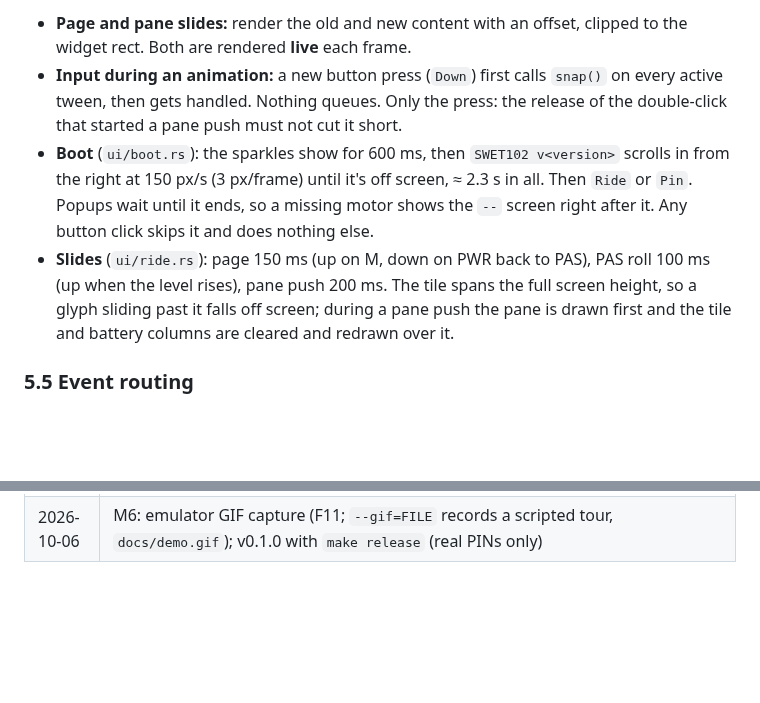
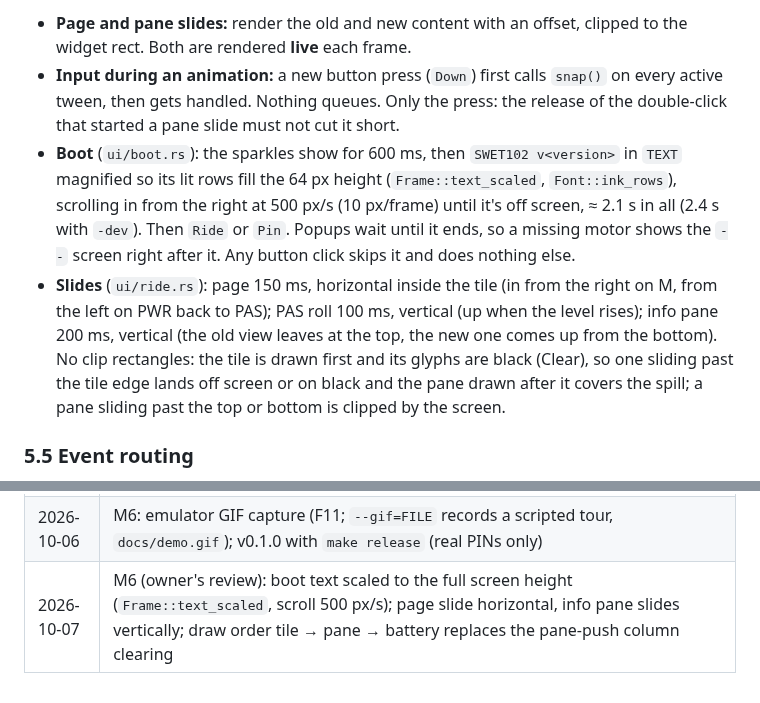
Before and after one commit to OmoYauhen/swet102, a Markdown page: docs/TECH_DESIGN.md, 2 parts joined by grey strips. Rendered like a GitHub page; blank space fills up the shorter version.

```diff
--- a/docs/TECH_DESIGN.md
+++ b/docs/TECH_DESIGN.md
@@ -349,16 +349,20 @@ impl Tween {
   clipped to the widget rect. Both are rendered **live** each frame.
 - **Input during an animation:** a new button press (`Down`) first calls `snap()` on
   every active tween, then gets handled. Nothing queues. Only the press: the release
-  of the double-click that started a pane push must not cut it short.
+  of the double-click that started a pane slide must not cut it short.
 - **Boot** (`ui/boot.rs`): the sparkles show for 600 ms, then `SWET102 v<version>`
-  scrolls in from the right at 150 px/s (3 px/frame) until it's off screen, ≈ 2.3 s
-  in all. Then `Ride` or `Pin`. Popups wait until it ends, so a missing motor shows
-  the `--` screen right after it. Any button click skips it and does nothing else.
-- **Slides** (`ui/ride.rs`): page 150 ms (up on M, down on PWR back to PAS), PAS
-  roll 100 ms (up when the level rises), pane push 200 ms. The tile spans the full
-  screen height, so a glyph sliding past it falls off screen; during a pane push the
-  pane is drawn first and the tile and battery columns are cleared and redrawn over
-  it.
+  in `TEXT` magnified so its lit rows fill the 64 px height (`Frame::text_scaled`,
+  `Font::ink_rows`), scrolling in from the right at 500 px/s (10 px/frame) until
+  it's off screen, ≈ 2.1 s in all (2.4 s with `-dev`). Then `Ride` or `Pin`. Popups
+  wait until it ends, so a missing motor shows the `--` screen right after it. Any
+  button click skips it and does nothing else.
+- **Slides** (`ui/ride.rs`): page 150 ms, horizontal inside the tile (in from the
+  right on M, from the left on PWR back to PAS); PAS roll 100 ms, vertical (up when
+  the level rises); info pane 200 ms, vertical (the old view leaves at the top, the
+  new one comes up from the bottom). No clip rectangles: the tile is drawn first and
+  its glyphs are black (Clear), so one sliding past the tile edge lands off screen
+  or on black and the pane drawn after it covers the spill; a pane sliding past the
+  top or bottom is clipped by the screen.
 
 ### 5.5 Event routing
 
@@ -1073,3 +1077,4 @@ Most of these are answered by a **probe build of Swang Stodva**, specified in
 | 2026-10-06 | M6: `ui/anim.rs` Tween (Q8 ease-out, time-based, zero-initialised); page slide 150 ms, PAS roll 100 ms, pane push 200 ms; a new press (`Down`) snaps running tweens, not the release |
 | 2026-10-06 | M6: boot animation as a `Screen::Boot` base (sparkles 600 ms, version scroll 150 px/s, ≈ 2.3 s); popups wait for its end, so no motor → `--` after the boot rather than a frozen frame; a click skips it and is consumed. `Sim` skips it by default (`Sim::booting` keeps it) |
 | 2026-10-06 | M6: emulator GIF capture (F11; `--gif=FILE` records a scripted tour, `docs/demo.gif`); v0.1.0 with `make release` (real PINs only) |
+| 2026-10-07 | M6 (owner's review): boot text scaled to the full screen height (`Frame::text_scaled`, scroll 500 px/s); page slide horizontal, info pane slides vertically; draw order tile → pane → battery replaces the pane-push column clearing |
```
Also changed, not shown: README.md (+1 -1 lines), docs/PRODUCT.md (+4 -3 lines), docs/demo.gif, 10 other files.
